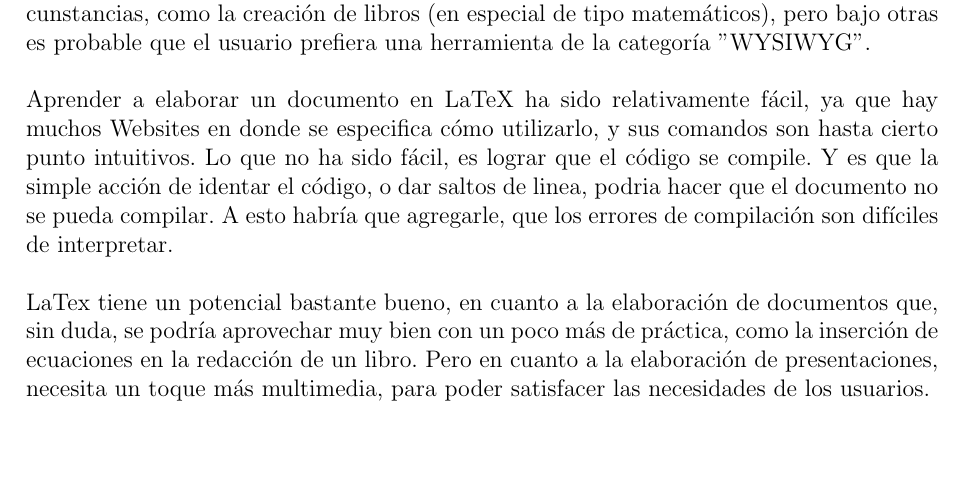
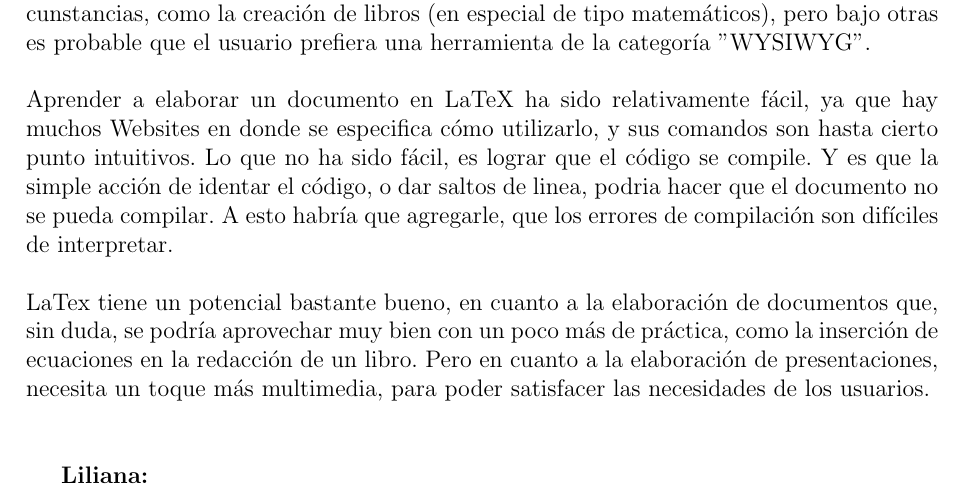
Before and after one commit to AniArias/Article_Project, a LaTeX document (ComicIt_article.tex): part of page 3 of 3, cut so that both start at the same text, the shorter picture padded with empty space. Compiled offline with pdfLaTeX.

Commit message:
Editando mis experiencias con LaTeX

```diff
--- a/ComicIt_article.tex
+++ b/ComicIt_article.tex
@@ -182,4 +182,9 @@ Aprender a elaborar un documento en LaTeX ha sido relativamente fácil, ya que h
 LaTex tiene un potencial bastante bueno, en cuanto a la elaboración de documentos que, sin duda, se podría aprovechar muy bien con un poco más de práctica, como la inserción de ecuaciones en la redacción de un libro. Pero en cuanto a la elaboración de presentaciones, necesita un toque más multimedia, para poder satisfacer las necesidades de los usuarios.
 \newline
 \newline
+
+
+\textbf{Liliana:\newline\newline}
+\newline
+\newline
 \end{document}
```
Also changed, not shown: ComicIt_article.pdf.
